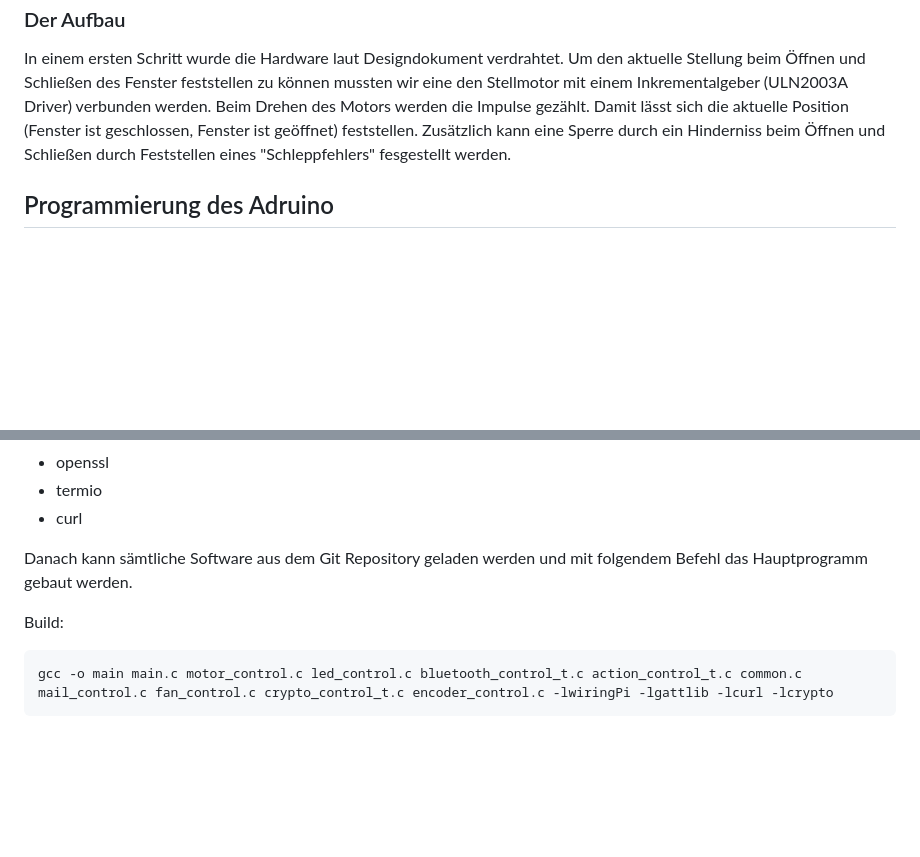
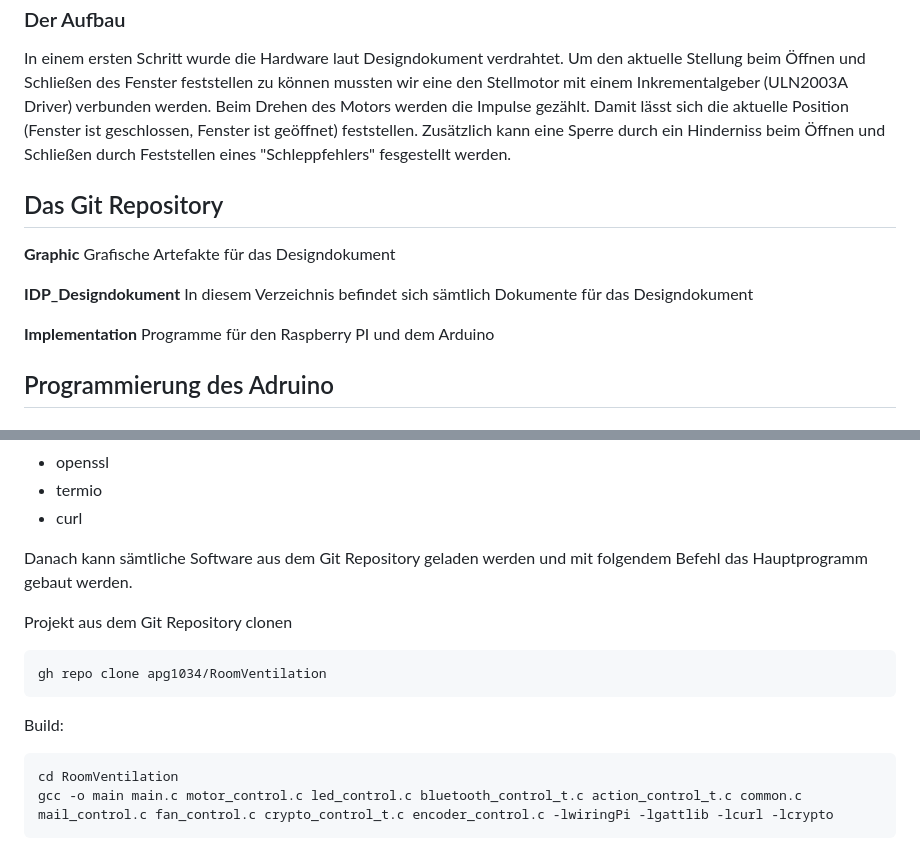
Before and after one commit to apg1034/RoomVentilation, a Markdown page: README.md, 2 parts joined by grey strips. GitHub-like rendering; blank space fills up the shorter version.

Commit message:
Update README.md
Doku für GIT Struktur ergänzt

`````diff
--- a/README.md
+++ b/README.md
@@ -51,6 +51,17 @@ Für die Messung der aktuellen Position beim Öffnen und Schließen festzustelle
 
 In einem ersten Schritt wurde die Hardware laut Designdokument verdrahtet. Um den aktuelle Stellung beim Öffnen und Schließen des Fenster feststellen zu können mussten wir eine den Stellmotor mit einem Inkrementalgeber (ULN2003A Driver) verbunden werden. Beim Drehen des Motors werden die Impulse gezählt. Damit lässt sich die aktuelle Position (Fenster ist geschlossen, Fenster ist geöffnet) feststellen. Zusätzlich kann eine Sperre durch ein Hinderniss beim Öffnen und Schließen durch Feststellen eines "Schleppfehlers" fesgestellt werden.
 
+## Das Git Repository
+
+**Graphic**
+Grafische Artefakte für das Designdokument
+
+**IDP_Designdokument**
+In diesem Verzeichnis befindet sich sämtlich Dokumente für das Designdokument
+
+**Implementation**
+Programme für den Raspberry PI und dem Arduino
+
 ## Programmierung des Adruino
 
 ### Software
@@ -92,9 +103,16 @@ Um die entsprechenden Devices richtig anzusprechen zu können werden folgende  B
 Danach kann sämtliche Software aus dem Git Repository geladen werden und
 mit folgendem Befehl das Hauptprogramm gebaut werden.
 
+Projekt aus dem Git Repository clonen
+
+````
+gh repo clone apg1034/RoomVentilation
+````
+
 Build:
 
 ````
+cd RoomVentilation
 gcc -o main main.c motor_control.c led_control.c bluetooth_control_t.c action_control_t.c common.c mail_control.c fan_control.c crypto_control_t.c encoder_control.c -lwiringPi -lgattlib -lcurl -lcrypto
 ````
 
`````
